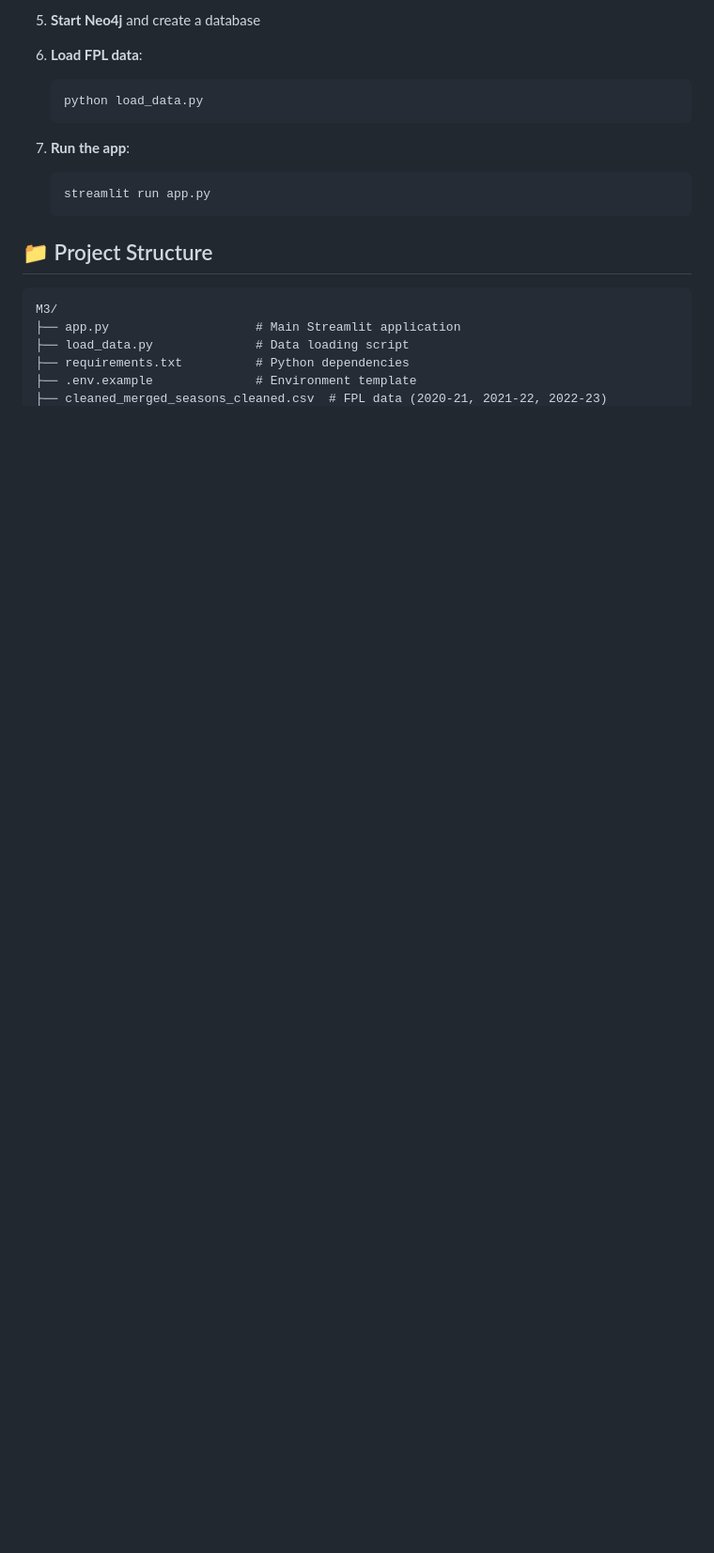
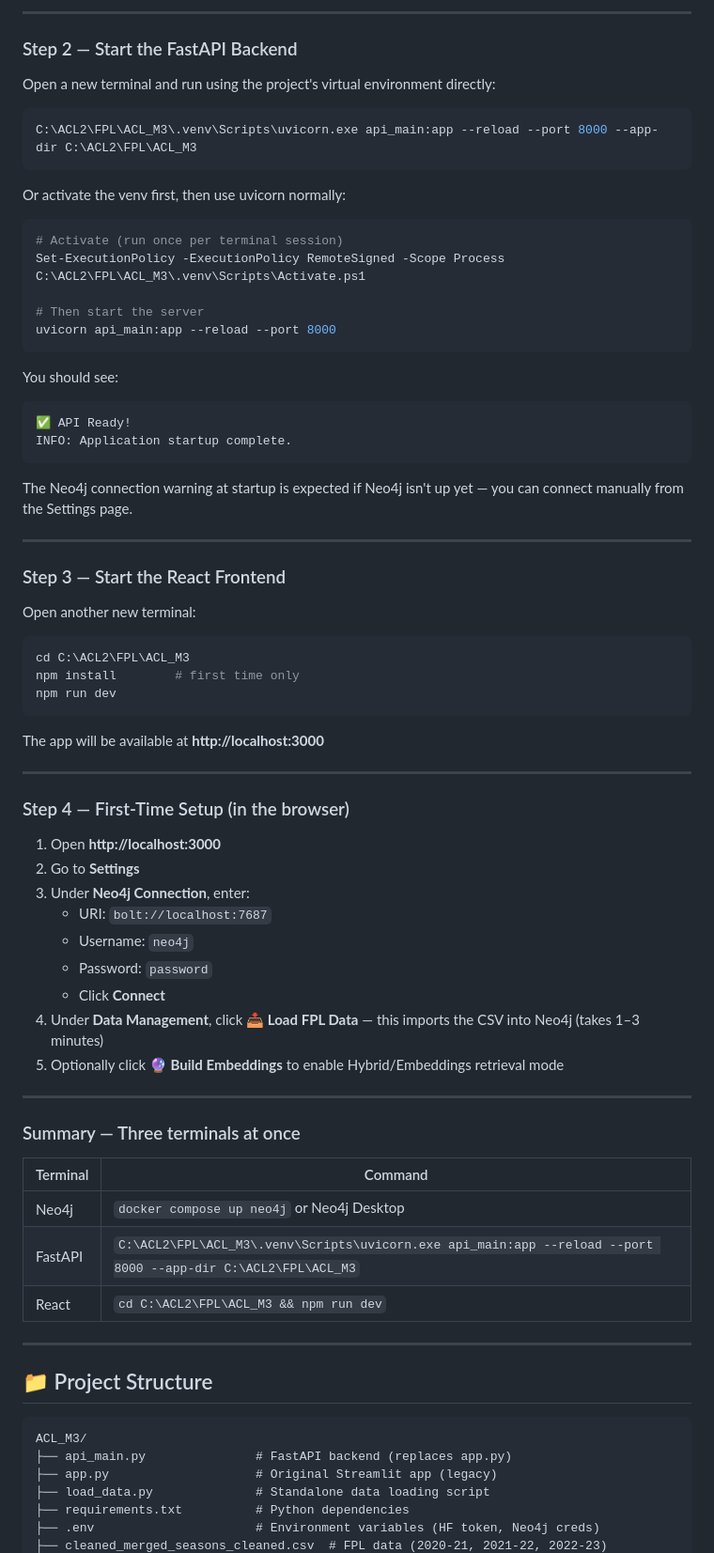
Before and after one commit to youssef20031/ACL_M3, a Markdown page: README.md, the part around one of its changes. Shown at 94% size. Rendered like a GitHub page; blank space fills up the shorter version.

````diff
--- a/README.md
+++ b/README.md
@@ -90,22 +83,80 @@ A **Graph-RAG** (Retrieval-Augmented Generation) powered Fantasy Premier League
 
-5. **Start Neo4j** and create a database
+---
 
-6. **Load FPL data**:
-   ```bash
-   python load_data.py
-   ```
+### Step 2 — Start the FastAPI Backend
 
-7. **Run the app**:
-   ```bash
-   streamlit run app.py
-   ```
+Open a new terminal and run using the project's virtual environment directly:
+
+```powershell
+C:\ACL2\FPL\ACL_M3\.venv\Scripts\uvicorn.exe api_main:app --reload --port 8000 --app-dir C:\ACL2\FPL\ACL_M3
+```
+
+Or activate the venv first, then use uvicorn normally:
+
+```powershell
+# Activate (run once per terminal session)
+Set-ExecutionPolicy -ExecutionPolicy RemoteSigned -Scope Process
+C:\ACL2\FPL\ACL_M3\.venv\Scripts\Activate.ps1
+
+# Then start the server
+uvicorn api_main:app --reload --port 8000
+```
+
+You should see:
+```
+✅ API Ready!
+INFO: Application startup complete.
+```
+
+The Neo4j connection warning at startup is expected if Neo4j isn't up yet — you can connect manually from the Settings page.
+
+---
+
+### Step 3 — Start the React Frontend
+
+Open another new terminal:
+
+```powershell
+cd C:\ACL2\FPL\ACL_M3
+npm install        # first time only
+npm run dev
+```
+
+The app will be available at **http://localhost:3000**
+
+---
+
+### Step 4 — First-Time Setup (in the browser)
+
+1. Open **http://localhost:3000**
+2. Go to **Settings**
+3. Under **Neo4j Connection**, enter:
+   - URI: `bolt://localhost:7687`
+   - Username: `neo4j`
+   - Password: `password`
+   - Click **Connect**
+4. Under **Data Management**, click **📥 Load FPL Data** — this imports the CSV into Neo4j (takes 1–3 minutes)
+5. Optionally click **🔮 Build Embeddings** to enable Hybrid/Embeddings retrieval mode
+
+---
+
+### Summary — Three terminals at once
+
+| Terminal | Command |
+|----------|---------|
+| Neo4j | `docker compose up neo4j` or Neo4j Desktop |
+| FastAPI | `C:\ACL2\FPL\ACL_M3\.venv\Scripts\uvicorn.exe api_main:app --reload --port 8000 --app-dir C:\ACL2\FPL\ACL_M3` |
+| React | `cd C:\ACL2\FPL\ACL_M3 && npm run dev` |
+
+---
 
 ## 📁 Project Structure
 
 ```
-M3/
-├── app.py                    # Main Streamlit application
-├── load_data.py              # Data loading script
+ACL_M3/
+├── api_main.py               # FastAPI backend (replaces app.py)
+├── app.py                    # Original Streamlit app (legacy)
+├── load_data.py              # Standalone data loading script
 ├── requirements.txt          # Python dependencies
-├── .env.example              # Environment template
+├── .env                      # Environment variables (HF token, Neo4j creds)
 ├── cleaned_merged_seasons_cleaned.csv  # FPL data (2020-21, 2021-22, 2022-23)
````
Also changed, not shown: other parts of README.md (+103 -92 lines).
